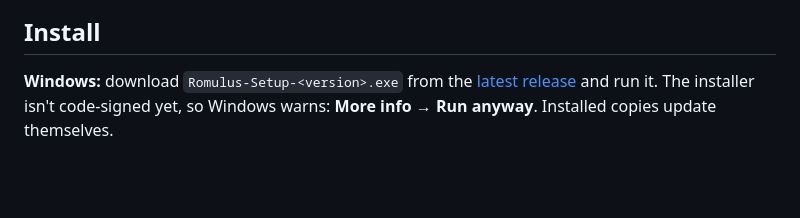
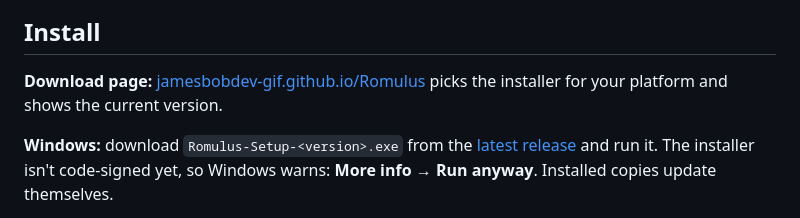
Before and after one commit to jamesbobdev-gif/Romulus, a Markdown page: README.md, the part around the change. Rendered like a GitHub page; blank space fills up the shorter version.

Commit message:
README: link the download page
Co-Authored-By: Claude Fable 5.1 <noreply@anthropic.com>

```diff
--- a/README.md
+++ b/README.md
@@ -13,6 +13,8 @@ Plus a School list that pulls due dates from course calendars, an Ideas board, a
 <p align="center"><img src="docs/images/welcome.jpg" width="560" alt="The welcome card on first launch"></p>
 
 ## Install
+
+**Download page:** [jamesbobdev-gif.github.io/Romulus](https://jamesbobdev-gif.github.io/Romulus/) picks the installer for your platform and shows the current version.
 
 **Windows:** download `Romulus-Setup-<version>.exe` from the [latest release](https://github.com/jamesbobdev-gif/romulus-releases/releases/latest) and run it. The installer isn't code-signed yet, so Windows warns: **More info → Run anyway**. Installed copies update themselves.
 
```
